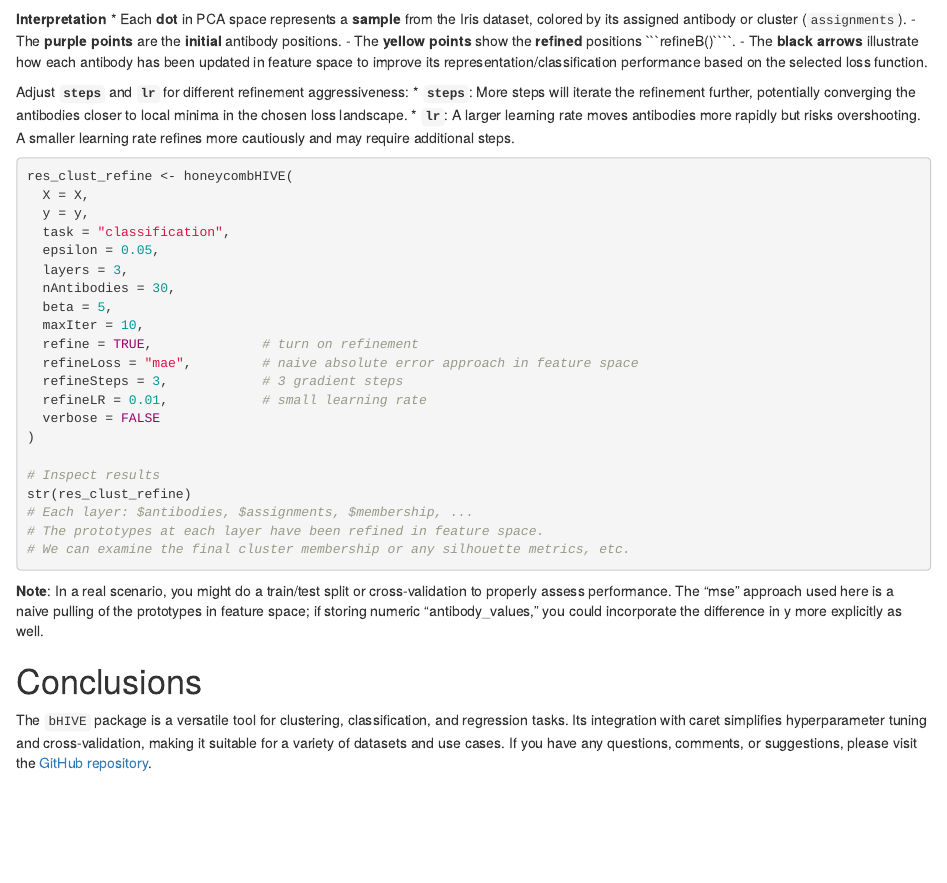
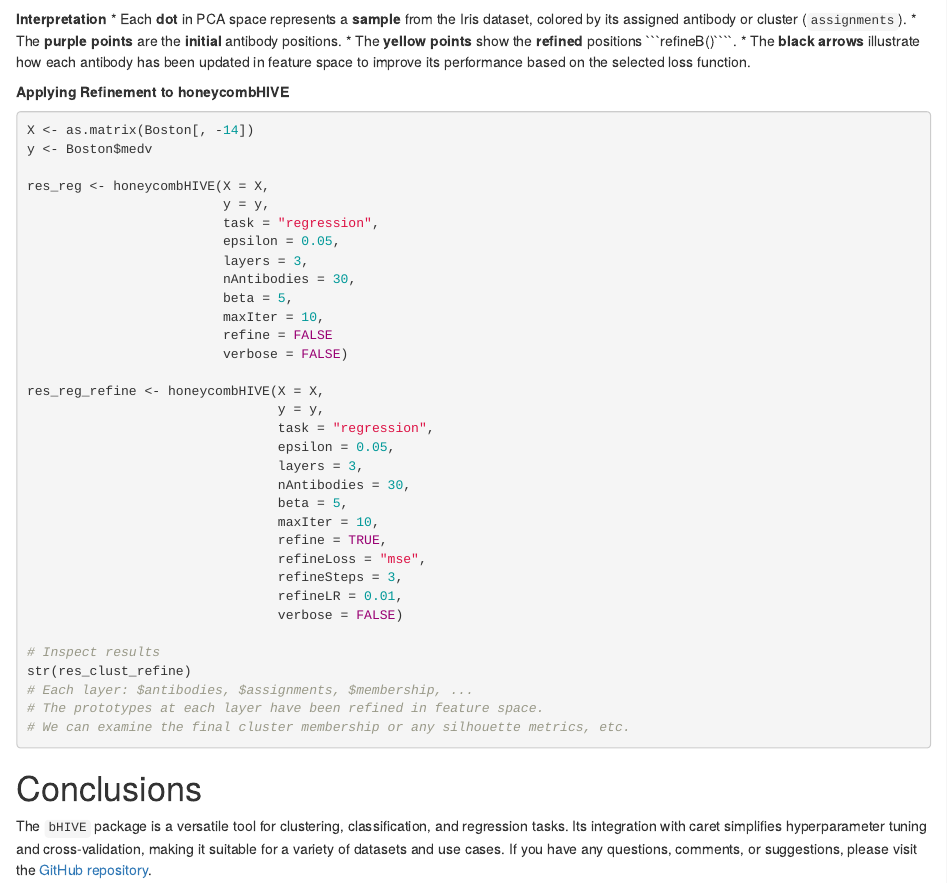
Before and after one commit to BorchLab/bHive, an R Markdown document (vignettes/bHIVE.Rmd): the page in a window 1100 px wide, from 9740 px down. Rendered offline with R 4.5, knitr and Pandoc, with nearby package versions; drawn as R Markdown's standard HTML page in place of the format the file asks for; some code elsewhere in the file could not run offline; common packages that the code uses without loading them are loaded.

Commit message:
adding refine to vignette

`````diff
--- a/vignettes/bHIVE.Rmd
+++ b/vignettes/bHIVE.Rmd
@@ -404,31 +404,40 @@ ggplot() +
 
 **Interpretation**
 * Each **dot** in PCA space represents a **sample** from the Iris dataset, colored by its assigned antibody or cluster (`assignments`).
-- The **purple points** are the **initial** antibody positions.
-- The **yellow points** show the **refined** positions ```refineB()````.
-- The **black arrows** illustrate how each antibody has been updated in feature space to improve its representation/classification performance based on the selected loss function.
+* The **purple points** are the **initial** antibody positions.
+* The **yellow points** show the **refined** positions ```refineB()````.
+* The **black arrows** illustrate how each antibody has been updated in feature space to improve its performance based on the selected loss function.
 
-Adjust **`steps`** and **`lr`** for different refinement aggressiveness:
-* **`steps`**: More steps will iterate the refinement further, potentially converging the antibodies closer to local minima in the chosen loss landscape.
-* **`lr`**: A larger learning rate moves antibodies more rapidly but risks overshooting. A smaller learning rate refines more cautiously and may require additional steps.
-
+**Applying Refinement to honeycombHIVE**
 
 ```{r honeycomb-refine-clustering, eval=FALSE}
-res_clust_refine <- honeycombHIVE(
-  X = X,
-  y = y,
-  task = "classification",
-  epsilon = 0.05,
-  layers = 3,
-  nAntibodies = 30,
-  beta = 5,
-  maxIter = 10,
-  refine = TRUE,              # turn on refinement
-  refineLoss = "mae",         # naive absolute error approach in feature space
-  refineSteps = 3,            # 3 gradient steps
-  refineLR = 0.01,            # small learning rate
-  verbose = FALSE
-)
+X <- as.matrix(Boston[, -14])
+y <- Boston$medv
+
+res_reg <- honeycombHIVE(X = X,
+                         y = y,
+                         task = "regression",
+                         epsilon = 0.05,
+                         layers = 3,
+                         nAntibodies = 30,
+                         beta = 5,
+                         maxIter = 10,
+                         refine = FALSE
+                         verbose = FALSE)
+
+res_reg_refine <- honeycombHIVE(X = X,
+                                y = y,
+                                task = "regression",
+                                epsilon = 0.05,
+                                layers = 3,
+                                nAntibodies = 30,
+                                beta = 5,
+                                maxIter = 10,
+                                refine = TRUE,
+                                refineLoss = "mse",
+                                refineSteps = 3,
+                                refineLR = 0.01,
+                                verbose = FALSE)
 
 # Inspect results
 str(res_clust_refine)
@@ -437,8 +446,6 @@ str(res_clust_refine)
 # We can examine the final cluster membership or any silhouette metrics, etc.
 ```
 
-**Note**: In a real scenario, you might do a train/test split or cross-validation to properly assess performance. The “mse” approach used here is a naive pulling of the prototypes in feature space; if storing numeric “antibody_values,” you could incorporate the difference in y more explicitly as well.
-
 # Conclusions
 
 The `bHIVE` package is a versatile tool for clustering, classification, and regression tasks. Its integration with caret simplifies hyperparameter tuning and cross-validation, making it suitable for a variety of datasets and use cases. If you have any questions, comments, or suggestions, please visit the [GitHub repository](https://github.com/ncborcherding/bHIVE).
`````
